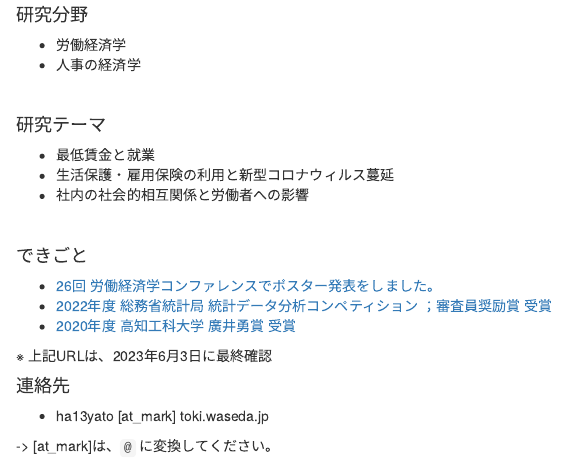
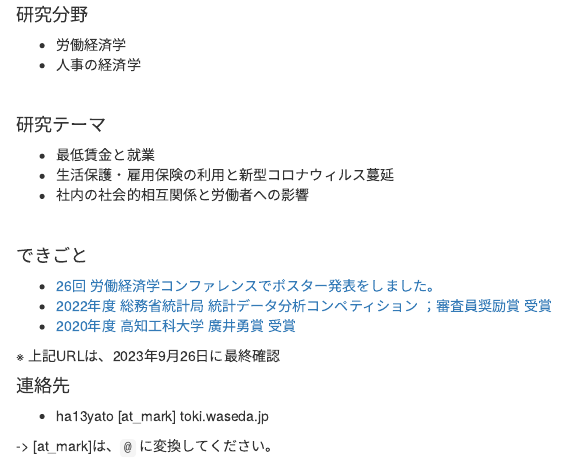
Before and after one commit to kanayama8810/kanayama8810, an R Markdown document (index.Rmd): the page in a window 1100 px wide, from 190 px down. Rendered offline with R 4.5, knitr and Pandoc, with nearby package versions; a font, style sheet, LaTeX package, included part or bibliography that could not be used is replaced or left out.

Commit message:
check the LINK

```diff
--- a/index.Rmd
+++ b/index.Rmd
@@ -46,7 +46,7 @@ knitr::opts_chunk$set(echo = TRUE)
 - [2022年度 総務省統計局 統計データ分析コンペティション ；審査員奨励賞 受賞](https://www.nstac.go.jp/use/literacy/statcompe/award/)
 - [2020年度 高知工科大学 廣井勇賞 受賞](https://www.kochi-tech.ac.jp/news/img/874d9183fe1f3661a60067d98f550bdf.pdf)
 
-※ 上記URLは、2023年6月3日に最終確認
+※ 上記URLは、2023年9月26日に最終確認
 
 #### 連絡先
 
```
